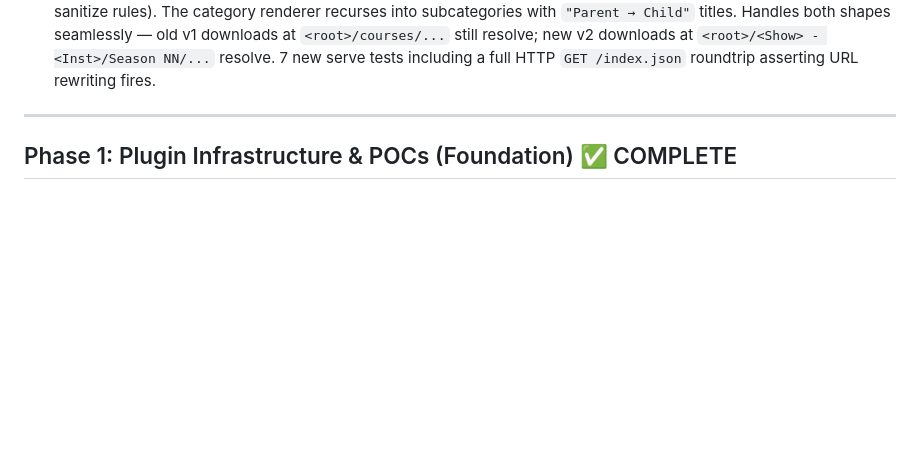
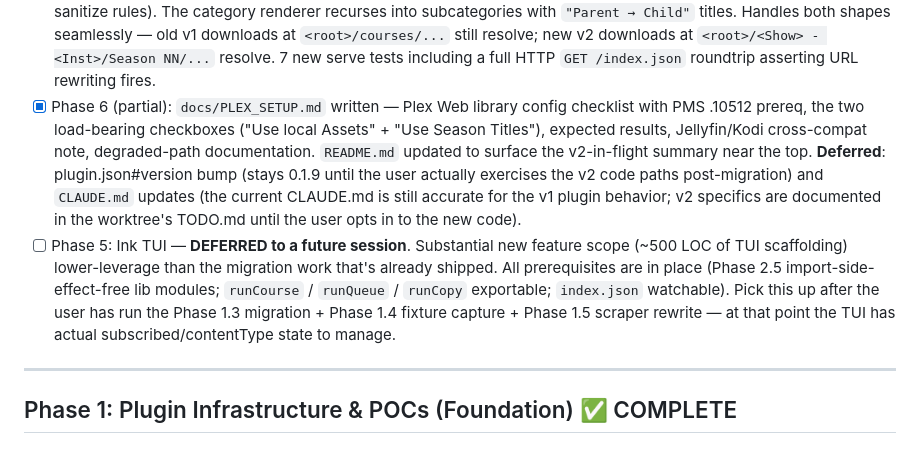
Before and after one commit to joelpt/joelpt-claude-plugins, a Markdown page: plugins/maestro-downloader/TODO.md, the part around the change. GitHub-like rendering; blank space fills up the shorter version.

```diff
--- a/plugins/maestro-downloader/TODO.md
+++ b/plugins/maestro-downloader/TODO.md
@@ -122,6 +122,8 @@ Autonomous /yolo run on branch `worktree-maestro-v2-yolo`. Human-input gates tra
   - `lib/migrate.js --verify` + `--cleanup` + 10 tests — verify re-checks every receipt action (existence + size + cues + 5% SHA-256 re-hash) and stamps `verifiedAt` on success. Cleanup only deletes v1 sources for courses whose `verifiedAt` is within 24h; once ALL receipts are clean, renames legacy `courses/` → `courses.deleted-YYYY-MM-DD/` (NOT `rm -rf` — user removes manually). Cleanup skips with NOT_VERIFIED / VERIFY_STALE / NO_RECEIPT reasons.
   - **Deferred**: lockfile→`recordCompletion` wire-up (one-line guard in download.js, will land in a follow-up commit when the user is preparing to actually run migrations). Opus review across all of migrate.js also deferred.
 - [x] Phase 4: SPA + serve.js layout-agnostic rewrite. `lib/serve.js` intercepts `GET /index.json`, walking the catalogue tree (both v1 cat.videos and v2 cat.subcategories[].videos) to rewrite each `video.localPath` from absolute filesystem path → URL path relative to root, URL-encoding segments. `ui/index.html` now reads `video.localPath` directly via a single `videoUrl(v) => v.localPath` helper (no more client-side path computation that has to mirror the server's sanitize rules). The category renderer recurses into subcategories with `"Parent → Child"` titles. Handles both shapes seamlessly — old v1 downloads at `<root>/courses/...` still resolve; new v2 downloads at `<root>/<Show> - <Inst>/Season NN/...` resolve. 7 new serve tests including a full HTTP `GET /index.json` roundtrip asserting URL rewriting fires.
+- [x] Phase 6 (partial): `docs/PLEX_SETUP.md` written — Plex Web library config checklist with PMS .10512 prereq, the two load-bearing checkboxes ("Use local Assets" + "Use Season Titles"), expected results, Jellyfin/Kodi cross-compat note, degraded-path documentation. `README.md` updated to surface the v2-in-flight summary near the top. **Deferred**: plugin.json#version bump (stays 0.1.9 until the user actually exercises the v2 code paths post-migration) and `CLAUDE.md` updates (the current CLAUDE.md is still accurate for the v1 plugin behavior; v2 specifics are documented in the worktree's TODO.md until the user opts in to the new code).
+- [ ] Phase 5: Ink TUI — **DEFERRED to a future session**. Substantial new feature scope (~500 LOC of TUI scaffolding) lower-leverage than the migration work that's already shipped. All prerequisites are in place (Phase 2.5 import-side-effect-free lib modules; `runCourse` / `runQueue` / `runCopy` exportable; `index.json` watchable). Pick this up after the user has run the Phase 1.3 migration + Phase 1.4 fixture capture + Phase 1.5 scraper rewrite — at that point the TUI has actual subscribed/contentType state to manage.
 
 ---
 
```
Also changed, not shown: plugins/maestro-downloader/README.md (+18 -4 lines), 1 other file.
